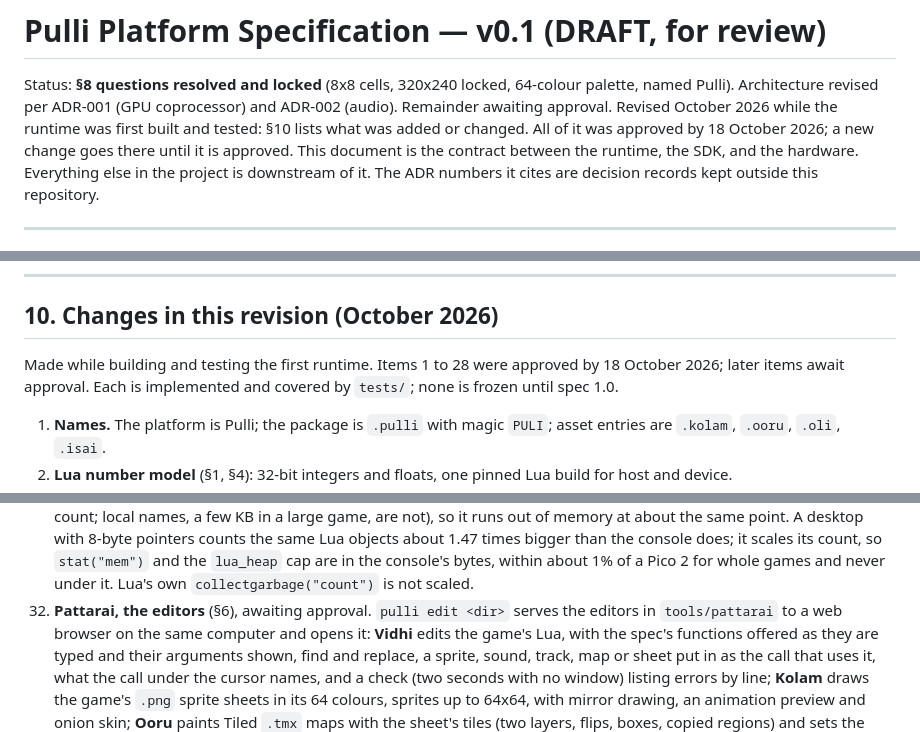
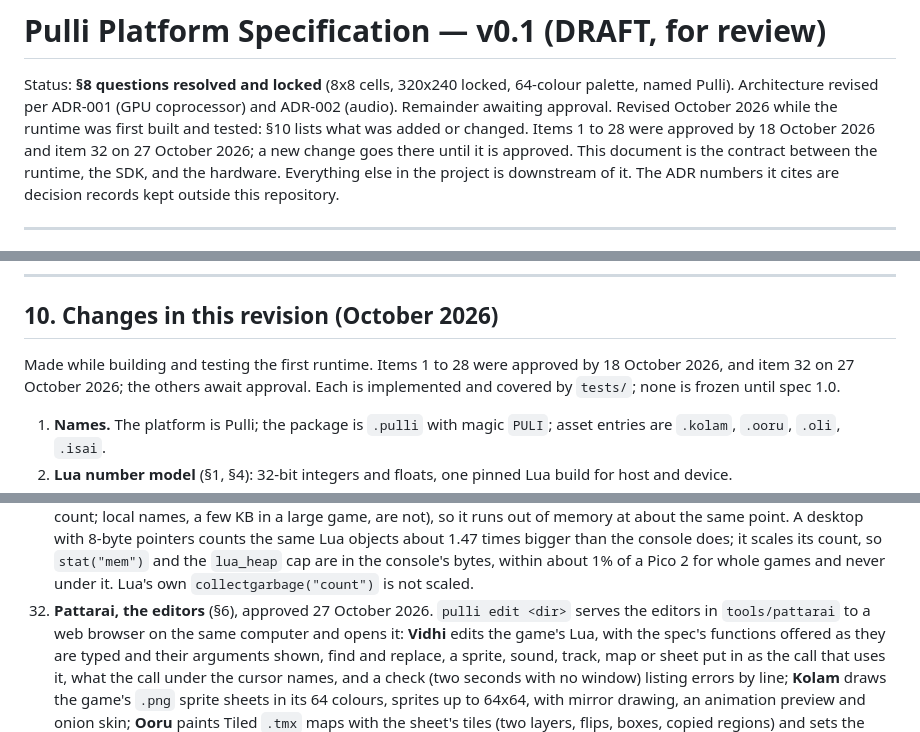
Before and after one commit to vishwell-techie/Pulli, a Markdown page: docs/SPEC.md, 3 parts joined by grey strips. GitHub-like rendering.

Commit message:
SPEC §10: item 32, Pattarai, approved (#37)

```diff
--- a/docs/SPEC.md
+++ b/docs/SPEC.md
@@ -4,8 +4,8 @@ Status: **§8 questions resolved and locked** (8x8 cells, 320x240 locked,
 64-colour palette, named Pulli). Architecture revised per ADR-001 (GPU
 coprocessor) and ADR-002 (audio). Remainder awaiting approval.
 Revised October 2026 while the runtime was first built and tested: §10 lists
-what was added or changed. All of it was approved by 18 October 2026; a new
-change goes there until it is approved.
+what was added or changed. Items 1 to 28 were approved by 18 October 2026
+and item 32 on 27 October 2026; a new change goes there until it is approved.
 This document is the contract between the runtime, the SDK, and the hardware.
 Everything else in the project is downstream of it. The ADR numbers it cites
 are decision records kept outside this repository.
@@ -954,7 +954,8 @@ Pattarai, the editors, in a web browser (§10 item 32).
 ## 10. Changes in this revision (October 2026)
 
 Made while building and testing the first runtime. Items 1 to 28 were
-approved by 18 October 2026; later items await approval. Each is
+approved by 18 October 2026, and item 32 on 27 October 2026; the others
+await approval. Each is
 implemented and covered by `tests/`; none is frozen until spec 1.0.
 
 1. **Names.** The platform is Pulli; the package is `.pulli` with magic
@@ -1083,7 +1084,7 @@ implemented and covered by `tests/`; none is frozen until spec 1.0.
    `lua_heap` cap are in the console's bytes, within about 1% of a Pico 2
    for whole games and never under it. Lua's own
    `collectgarbage("count")` is not scaled.
-32. **Pattarai, the editors** (§6), awaiting approval. `pulli edit <dir>`
+32. **Pattarai, the editors** (§6), approved 27 October 2026. `pulli edit <dir>`
    serves the editors in `tools/pattarai` to a web browser on the same
    computer and opens it: **Vidhi** edits the game's Lua, with the spec's
    functions offered as they are typed and their arguments shown, find and
```
